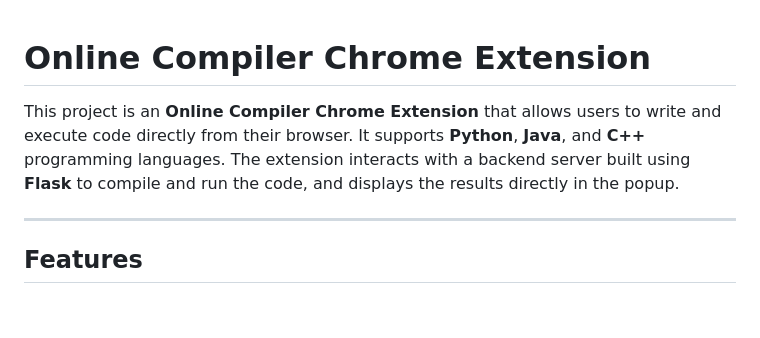
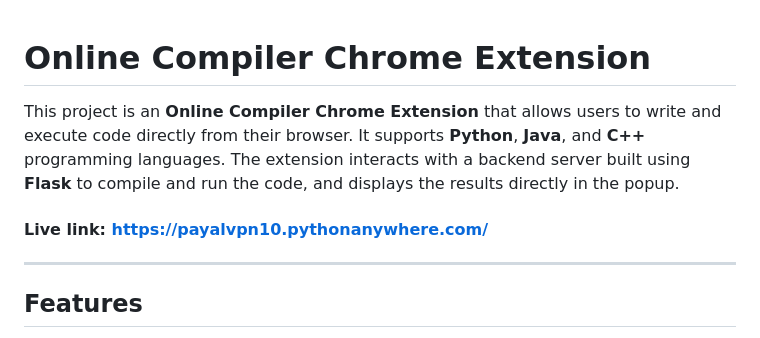
Before and after one commit to Payalinfinite1924/online_compiler_and_chrome_extension, a Markdown page: README.md, the part around the change. Drawn GitHub-style; blank space fills up the shorter version.

```diff
--- a/README.md
+++ b/README.md
@@ -1,7 +1,8 @@
+
 # Online Compiler Chrome Extension
 
 This project is an **Online Compiler Chrome Extension** that allows users to write and execute code directly from their browser. It supports **Python**, **Java**, and **C++** programming languages. The extension interacts with a backend server built using **Flask** to compile and run the code, and displays the results directly in the popup.
-
+#### Live link: https://payalvpn10.pythonanywhere.com/
 ---
 
 ## Features
```
